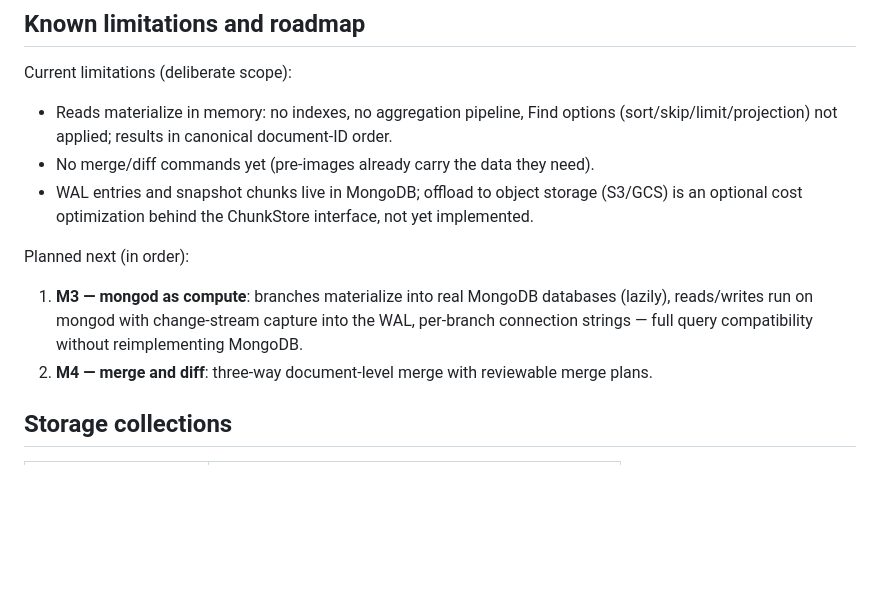
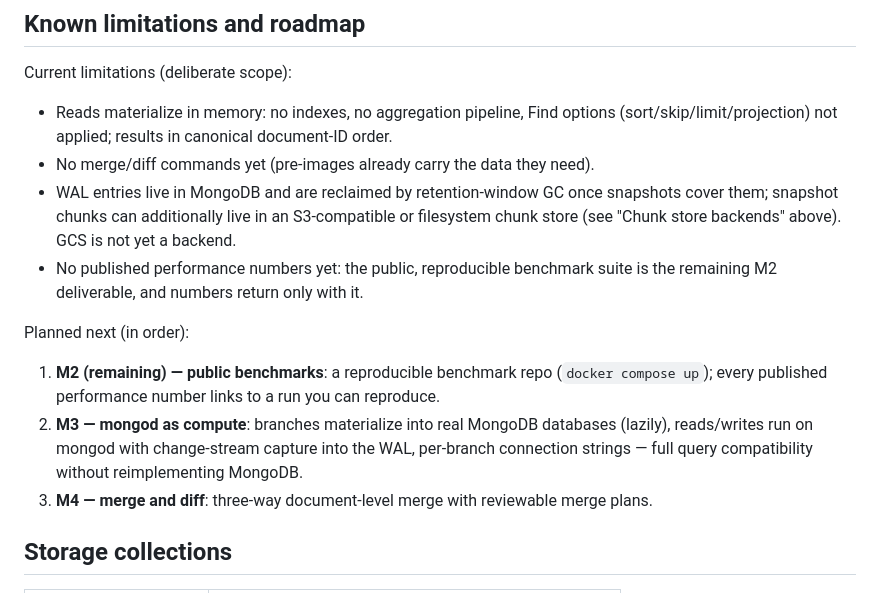
Before and after one commit to argon-lab/argon, a Markdown page: docs/ARCHITECTURE.md, the part around the change. Rendered like a GitHub page; blank space fills up the shorter version.

```diff
--- a/docs/ARCHITECTURE.md
+++ b/docs/ARCHITECTURE.md
@@ -244,17 +244,23 @@ Current limitations (deliberate scope):
   options (sort/skip/limit/projection) not applied; results in canonical
   document-ID order.
 - No merge/diff commands yet (pre-images already carry the data they need).
-- WAL entries and snapshot chunks live in MongoDB; offload to object
-  storage (S3/GCS) is an optional cost optimization behind the ChunkStore
-  interface, not yet implemented.
+- WAL entries live in MongoDB and are reclaimed by retention-window GC once
+  snapshots cover them; snapshot chunks can additionally live in an
+  S3-compatible or filesystem chunk store (see "Chunk store backends"
+  above). GCS is not yet a backend.
+- No published performance numbers yet: the public, reproducible benchmark
+  suite is the remaining M2 deliverable, and numbers return only with it.
 
 Planned next (in order):
 
-1. **M3 — mongod as compute**: branches materialize into real MongoDB
+1. **M2 (remaining) — public benchmarks**: a reproducible benchmark repo
+   (`docker compose up`); every published performance number links to a
+   run you can reproduce.
+2. **M3 — mongod as compute**: branches materialize into real MongoDB
    databases (lazily), reads/writes run on mongod with change-stream
    capture into the WAL, per-branch connection strings — full query
    compatibility without reimplementing MongoDB.
-2. **M4 — merge and diff**: three-way document-level merge with reviewable
+3. **M4 — merge and diff**: three-way document-level merge with reviewable
    merge plans.
 
 ## Storage collections
```
Also changed, not shown: README.md (+1 -1 lines), docs/FEATURES.md (+6 -3 lines).
